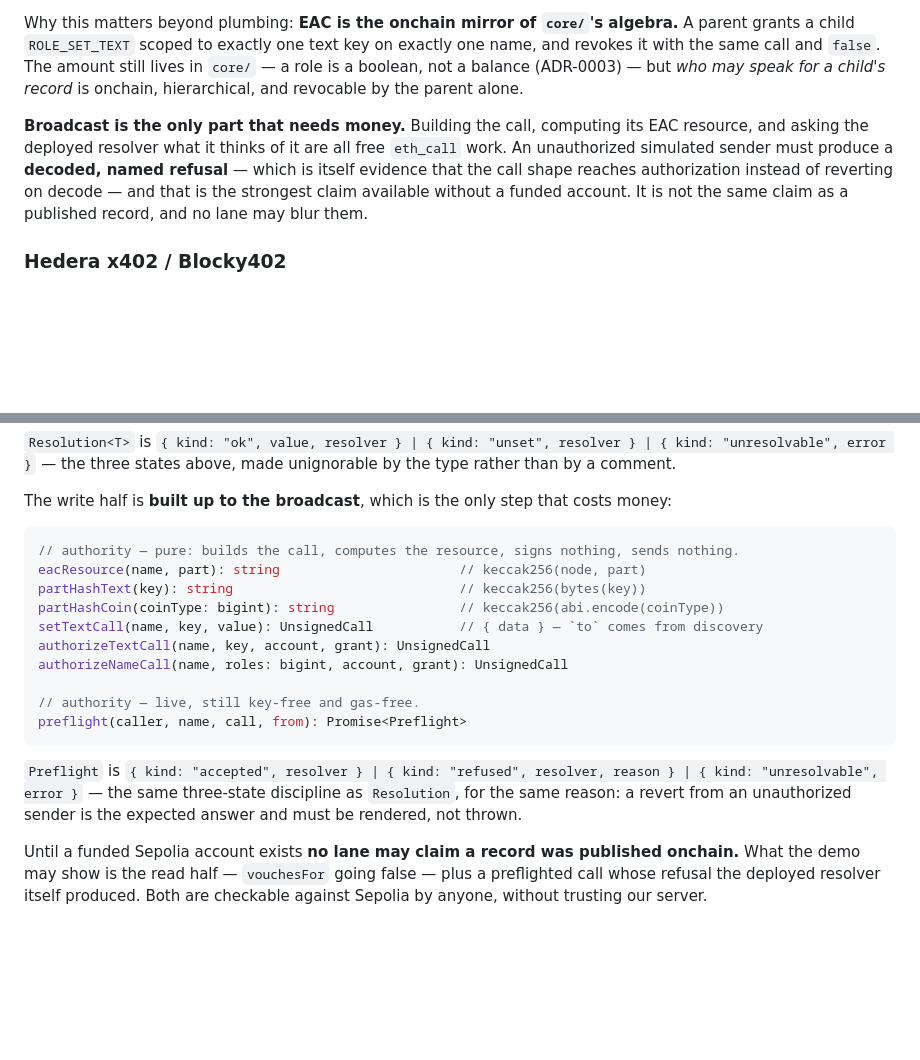
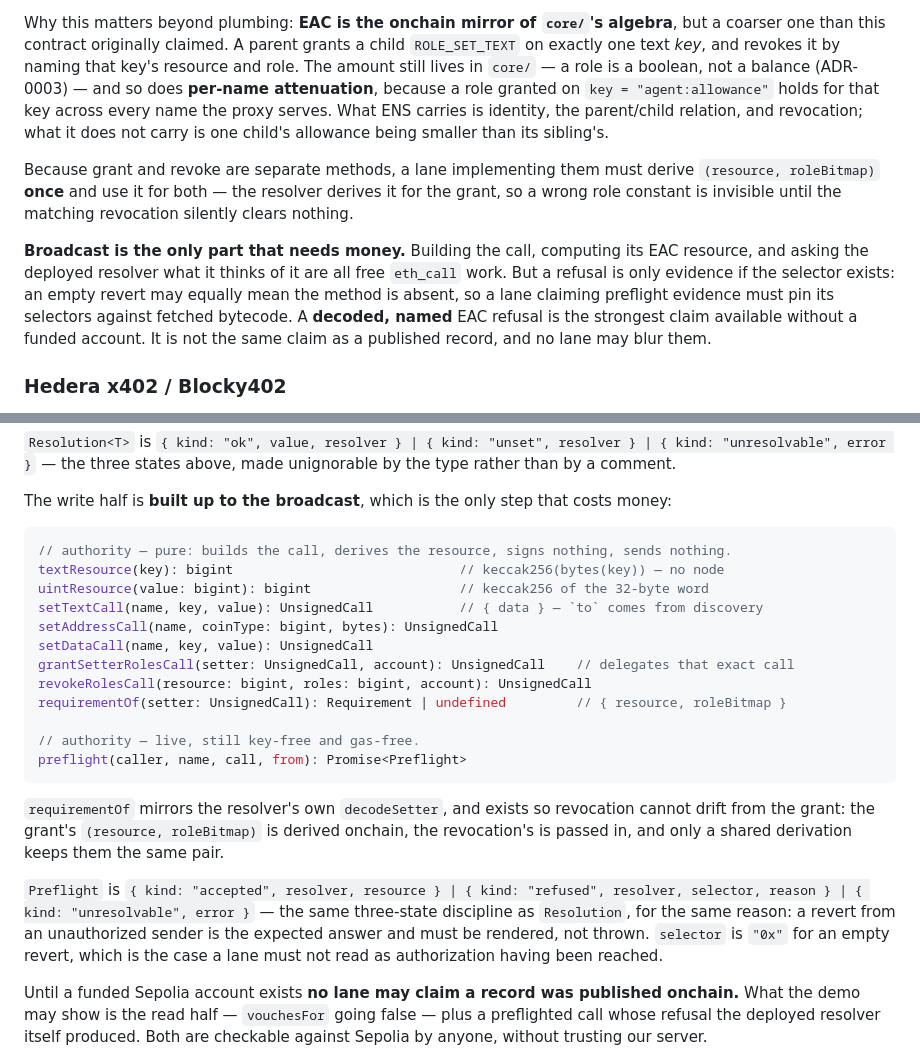
Before and after one commit to Mulaydm10/ehl-switzerland-hackathon, a Markdown page: contracts/chain.md, 2 parts joined by grey strips. Drawn GitHub-style; blank space fills up the shorter version.

Commit message:
design: the deployed PermissionedResolver, not the documented one
The write-side facts in the previous commit described a variant of the
contract that is not deployed: none of setText(bytes32,...), clearRecords or
authorize*Roles exist in the runtime bytecode at 0xa9d3814a..., the role bits
sit at different offsets, and an EAC resource is the hash of the setter's
keyed argument with no node in it.

Corrected against eth_getCode and the matching source, with the failure mode
written down: an absent selector reverts without data, which this project's
own preflight reads as a permission refusal.

Co-Authored-By: Devin AI <158243242+devin-ai-integration[bot]@users.noreply.github.com>

````diff
--- a/contracts/chain.md
+++ b/contracts/chain.md
@@ -65,16 +71,22 @@ not one you can send to.
 
-Why this matters beyond plumbing: **EAC is the onchain mirror of `core/`'s algebra.** A parent
-grants a child `ROLE_SET_TEXT` scoped to exactly one text key on exactly one name, and revokes it
-with the same call and `false`. The amount still lives in `core/` — a role is a boolean, not a
-balance (ADR-0003) — but *who may speak for a child's record* is onchain, hierarchical, and
-revocable by the parent alone.
+Why this matters beyond plumbing: **EAC is the onchain mirror of `core/`'s algebra**, but a coarser
+one than this contract originally claimed. A parent grants a child `ROLE_SET_TEXT` on exactly one
+text *key*, and revokes it by naming that key's resource and role. The amount still lives in `core/`
+— a role is a boolean, not a balance (ADR-0003) — and so does **per-name attenuation**, because a
+role granted on `key = "agent:allowance"` holds for that key across every name the proxy serves.
+What ENS carries is identity, the parent/child relation, and revocation; what it does not carry is
+one child's allowance being smaller than its sibling's.
+
+Because grant and revoke are separate methods, a lane implementing them must derive
+`(resource, roleBitmap)` **once** and use it for both — the resolver derives it for the grant, so a
+wrong role constant is invisible until the matching revocation silently clears nothing.
 
 **Broadcast is the only part that needs money.** Building the call, computing its EAC resource, and
-asking the deployed resolver what it thinks of it are all free `eth_call` work. An unauthorized
-simulated sender must produce a **decoded, named refusal** — which is itself evidence that the call
-shape reaches authorization instead of reverting on decode — and that is the strongest claim
-available without a funded account. It is not the same claim as a published record, and no lane may
-blur them.
+asking the deployed resolver what it thinks of it are all free `eth_call` work. But a refusal is
+only evidence if the selector exists: an empty revert may equally mean the method is absent, so a
+lane claiming preflight evidence must pin its selectors against fetched bytecode. A **decoded, named**
+EAC refusal is the strongest claim available without a funded account. It is not the same claim as a
+published record, and no lane may blur them.
 
 ### Hedera x402 / Blocky402
 
@@ -133,21 +145,29 @@ comment.
 The write half is **built up to the broadcast**, which is the only step that costs money:
 
 ```ts
-// authority — pure: builds the call, computes the resource, signs nothing, sends nothing.
-eacResource(name, part): string                       // keccak256(node, part)
-partHashText(key): string                             // keccak256(bytes(key))
-partHashCoin(coinType: bigint): string                // keccak256(abi.encode(coinType))
+// authority — pure: builds the call, derives the resource, signs nothing, sends nothing.
+textResource(key): bigint                             // keccak256(bytes(key)) — no node
+uintResource(value: bigint): bigint                   // keccak256 of the 32-byte word
 setTextCall(name, key, value): UnsignedCall           // { data } — `to` comes from discovery
-authorizeTextCall(name, key, account, grant): UnsignedCall
-authorizeNameCall(name, roles: bigint, account, grant): UnsignedCall
+setAddressCall(name, coinType: bigint, bytes): UnsignedCall
+setDataCall(name, key, value): UnsignedCall
+grantSetterRolesCall(setter: UnsignedCall, account): UnsignedCall    // delegates that exact call
+revokeRolesCall(resource: bigint, roles: bigint, account): UnsignedCall
+requirementOf(setter: UnsignedCall): Requirement | undefined         // { resource, roleBitmap }
 
 // authority — live, still key-free and gas-free.
 preflight(caller, name, call, from): Promise<Preflight>
 ```
 
-`Preflight` is `{ kind: "accepted", resolver } | { kind: "refused", resolver, reason } | { kind:
-"unresolvable", error }` — the same three-state discipline as `Resolution`, for the same reason: a
-revert from an unauthorized sender is the expected answer and must be rendered, not thrown.
+`requirementOf` mirrors the resolver's own `decodeSetter`, and exists so revocation cannot drift from
+the grant: the grant's `(resource, roleBitmap)` is derived onchain, the revocation's is passed in, and
+only a shared derivation keeps them the same pair.
+
+`Preflight` is `{ kind: "accepted", resolver, resource } | { kind: "refused", resolver, selector,
+reason } | { kind: "unresolvable", error }` — the same three-state discipline as `Resolution`, for the
+same reason: a revert from an unauthorized sender is the expected answer and must be rendered, not
+thrown. `selector` is `"0x"` for an empty revert, which is the case a lane must not read as
+authorization having been reached.
 
 Until a funded Sepolia account exists **no lane may claim a record was published onchain.** What the
 demo may show is the read half — `vouchesFor` going false — plus a preflighted call whose refusal the
````
Also changed, not shown: other parts of contracts/chain.md (+16 -10 lines).
